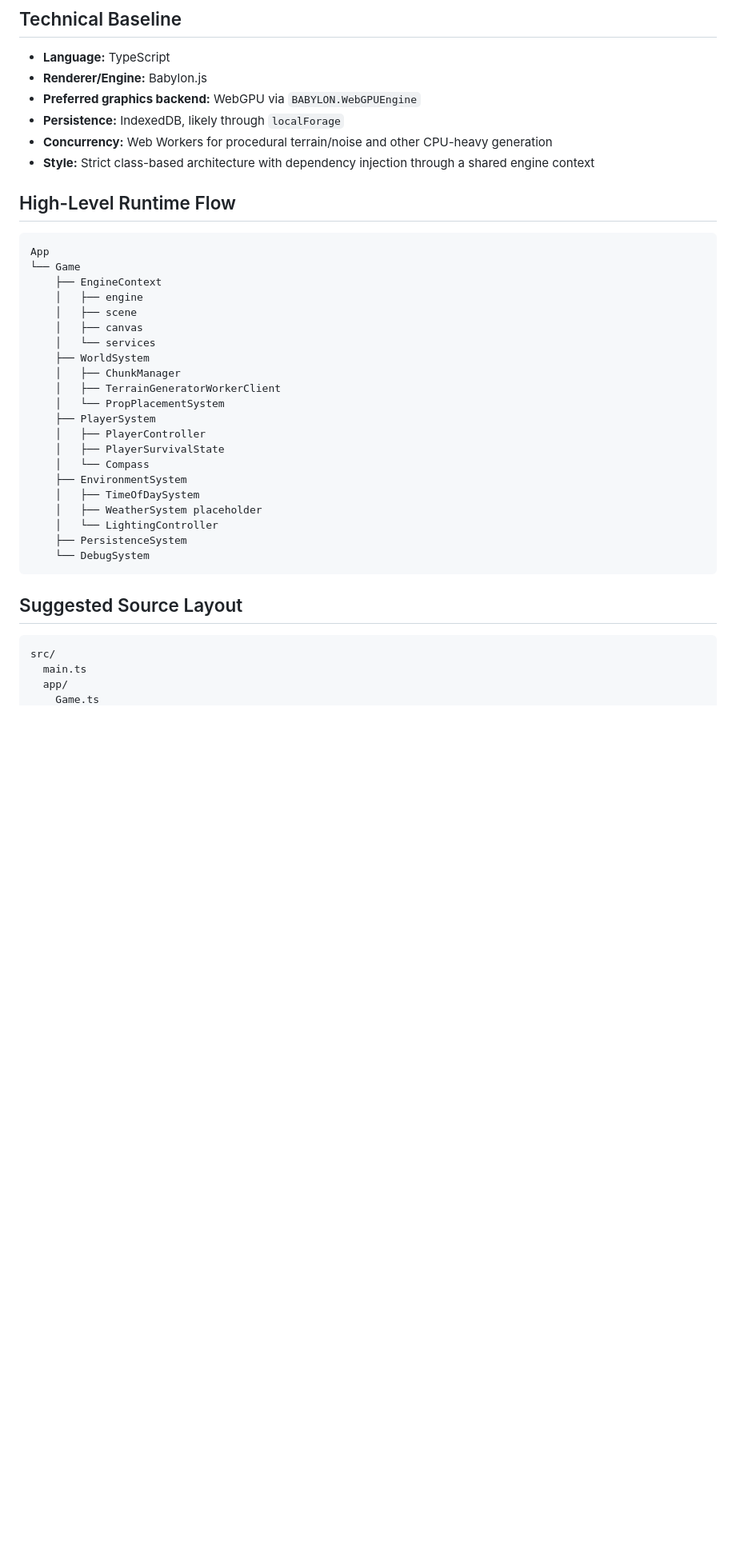
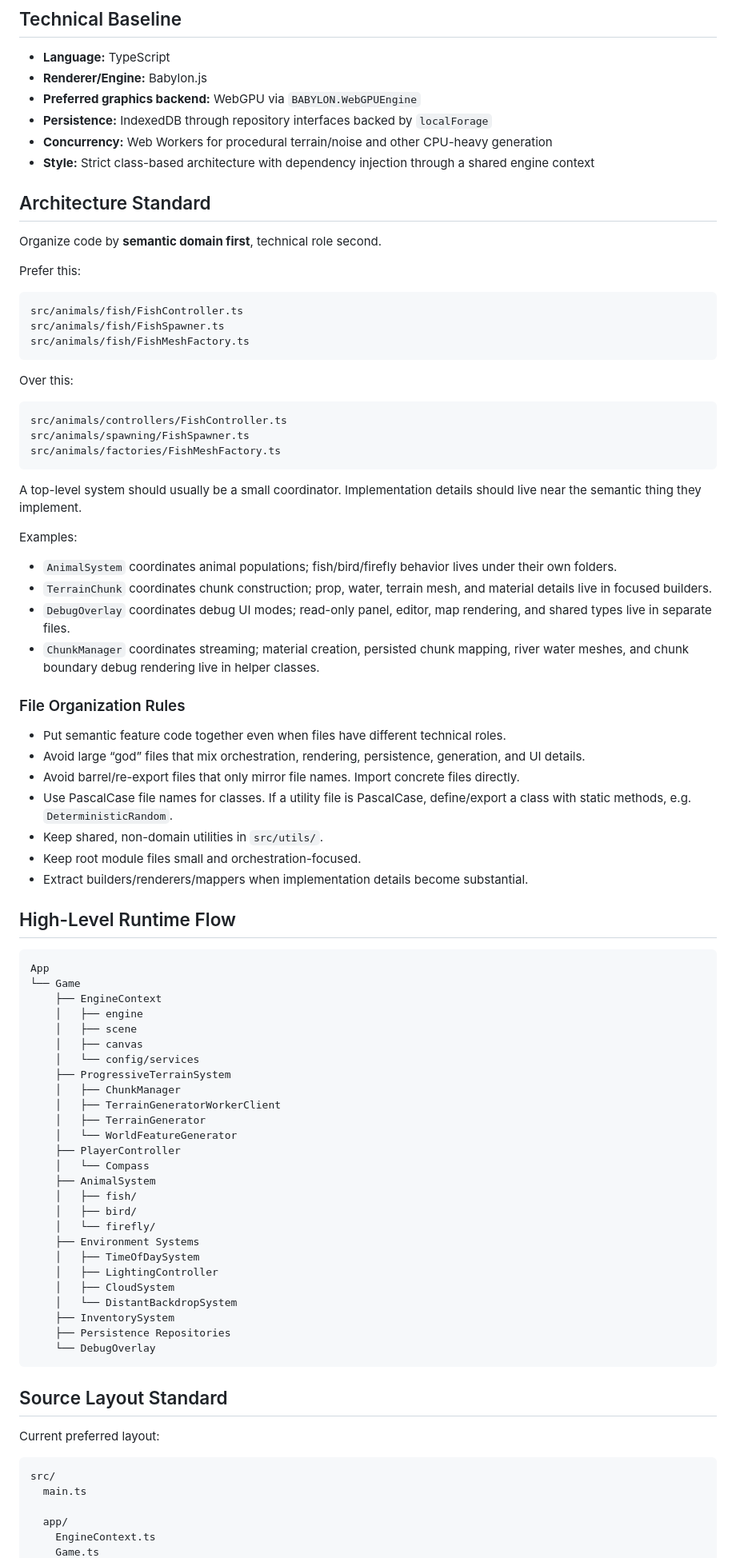
Before and after one commit to robotnoises/stick, a Markdown page: docs/architecture.md, the part around one of its changes. Shown at 80% size. Drawn GitHub-style; blank space fills up the shorter version.

````diff
--- a/docs/architecture.md
+++ b/docs/architecture.md
@@ -5,9 +5,48 @@
 - **Language:** TypeScript
 - **Renderer/Engine:** Babylon.js
 - **Preferred graphics backend:** WebGPU via `BABYLON.WebGPUEngine`
-- **Persistence:** IndexedDB, likely through `localForage`
+- **Persistence:** IndexedDB through repository interfaces backed by `localForage`
 - **Concurrency:** Web Workers for procedural terrain/noise and other CPU-heavy generation
 - **Style:** Strict class-based architecture with dependency injection through a shared engine context
+
+## Architecture Standard
+
+Organize code by **semantic domain first**, technical role second.
+
+Prefer this:
+
+```text
+src/animals/fish/FishController.ts
+src/animals/fish/FishSpawner.ts
+src/animals/fish/FishMeshFactory.ts
+```
+
+Over this:
+
+```text
+src/animals/controllers/FishController.ts
+src/animals/spawning/FishSpawner.ts
+src/animals/factories/FishMeshFactory.ts
+```
+
+A top-level system should usually be a small coordinator. Implementation details should live near the semantic thing they implement.
+
+Examples:
+
+- `AnimalSystem` coordinates animal populations; fish/bird/firefly behavior lives under their own folders.
+- `TerrainChunk` coordinates chunk construction; prop, water, terrain mesh, and material details live in focused builders.
+- `DebugOverlay` coordinates debug UI modes; read-only panel, editor, map rendering, and shared types live in separate files.
+- `ChunkManager` coordinates streaming; material creation, persisted chunk mapping, river water meshes, and chunk boundary debug rendering live in helper classes.
+
+### File Organization Rules
+
+- Put semantic feature code together even when files have different technical roles.
+- Avoid large “god” files that mix orchestration, rendering, persistence, generation, and UI details.
+- Avoid barrel/re-export files that only mirror file names. Import concrete files directly.
+- Use PascalCase file names for classes. If a utility file is PascalCase, define/export a class with static methods, e.g. `DeterministicRandom`.
+- Keep shared, non-domain utilities in `src/utils/`.
+- Keep root module files small and orchestration-focused.
+- Extract builders/renderers/mappers when implementation details become substantial.
 
 ## High-Level Runtime Flow
 
@@ -18,27 +57,36 @@ App
     │   ├── engine
     │   ├── scene
     │   ├── canvas
-    │   └── services
-    ├── WorldSystem
+    │   └── config/services
+    ├── ProgressiveTerrainSystem
     │   ├── ChunkManager
     │   ├── TerrainGeneratorWorkerClient
-    │   └── PropPlacementSystem
-    ├── PlayerSystem
-    │   ├── PlayerController
-    │   ├── PlayerSurvivalState
+    │   ├── TerrainGenerator
+    │   └── WorldFeatureGenerator
+    ├── PlayerController
     │   └── Compass
-    ├── EnvironmentSystem
+    ├── AnimalSystem
+    │   ├── fish/
+    │   ├── bird/
+    │   └── firefly/
+    ├── Environment Systems
     │   ├── TimeOfDaySystem
-    │   ├── WeatherSystem placeholder
-    │   └── LightingController
-    ├── PersistenceSystem
-    └── DebugSystem
+    │   ├── LightingController
+    │   ├── CloudSystem
+    │   └── DistantBackdropSystem
+    ├── InventorySystem
+    ├── Persistence Repositories
+    └── DebugOverlay
 ```
 
-## Suggested Source Layout
+## Source Layout Standard
+
+Current preferred layout:
 
 ```text
 src/
   main.ts
+
   app/
+    EngineContext.ts
     Game.ts
````
Also changed, not shown: other parts of docs/architecture.md (+135 -60 lines).
